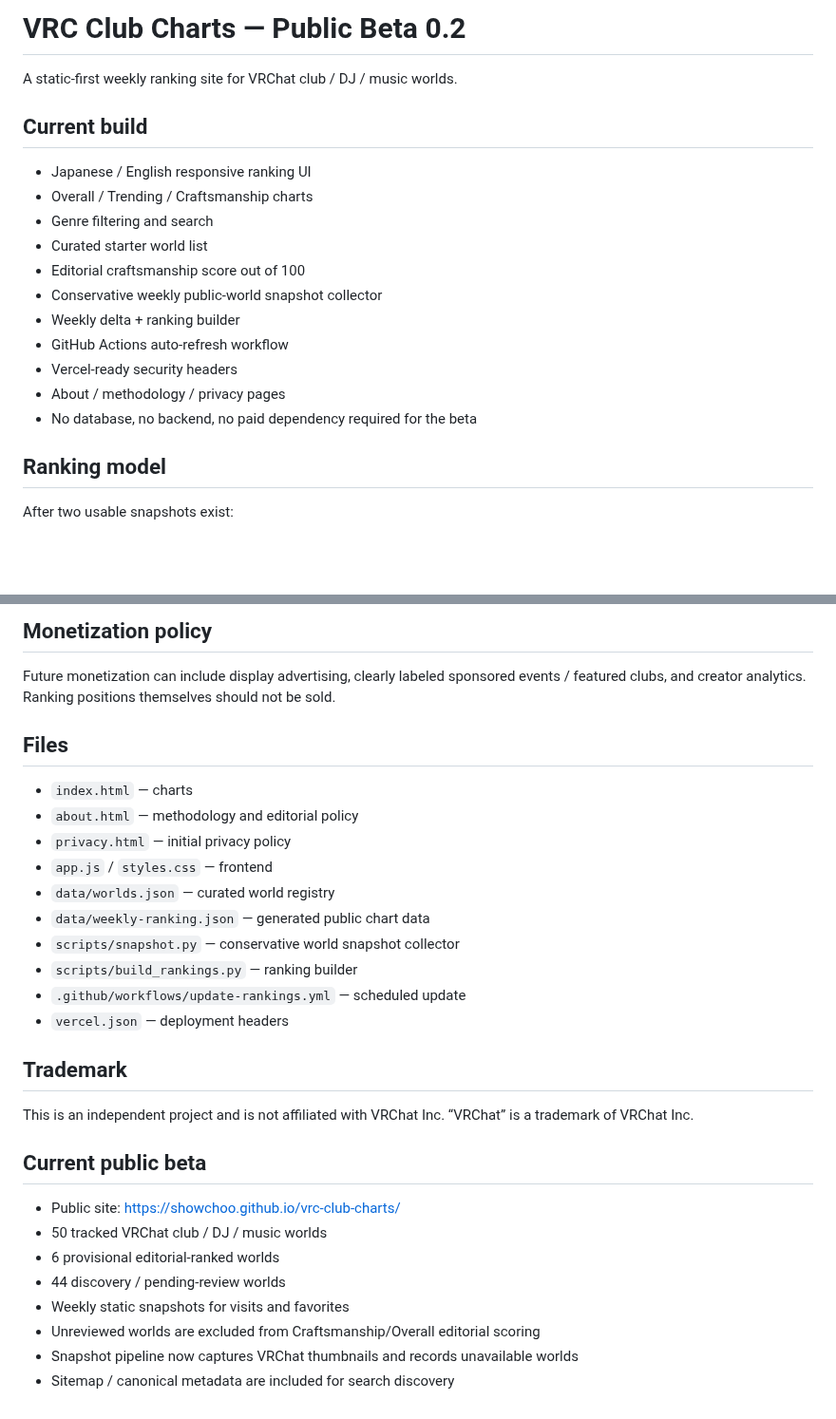
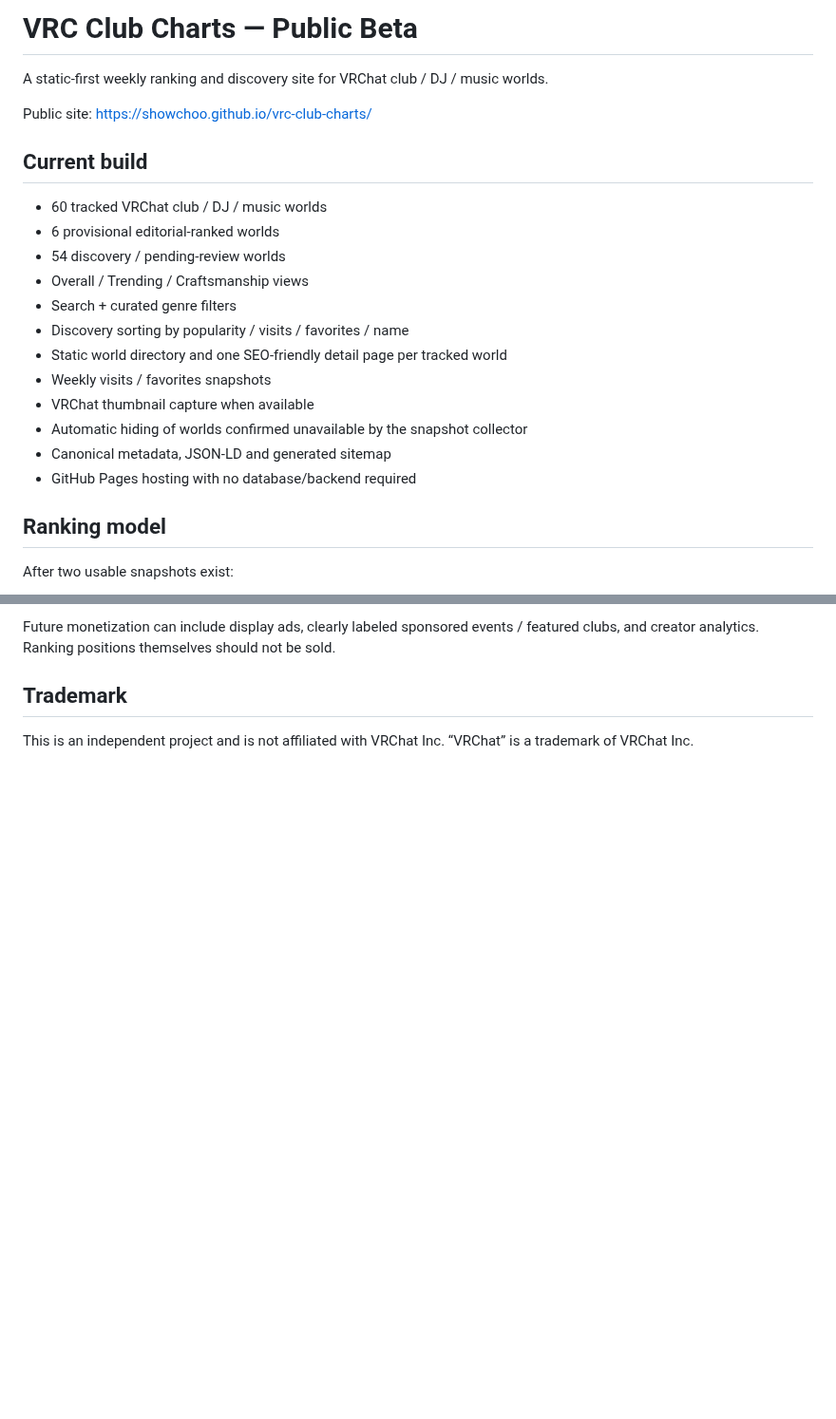
Before and after one commit to showchoo/vrc-club-charts, a Markdown page: README.md, 2 parts joined by grey strips. Shown at 95% size. Drawn GitHub-style; blank space fills up the shorter version.

```diff
--- a/README.md
+++ b/README.md
@@ -1,20 +1,23 @@
-# VRC Club Charts — Public Beta 0.2
+# VRC Club Charts — Public Beta
 
-A static-first weekly ranking site for VRChat club / DJ / music worlds.
+A static-first weekly ranking and discovery site for VRChat club / DJ / music worlds.
+
+Public site: https://showchoo.github.io/vrc-club-charts/
 
 ## Current build
 
-- Japanese / English responsive ranking UI
-- Overall / Trending / Craftsmanship charts
-- Genre filtering and search
-- Curated starter world list
-- Editorial craftsmanship score out of 100
-- Conservative weekly public-world snapshot collector
-- Weekly delta + ranking builder
-- GitHub Actions auto-refresh workflow
-- Vercel-ready security headers
-- About / methodology / privacy pages
-- No database, no backend, no paid dependency required for the beta
+- 60 tracked VRChat club / DJ / music worlds
+- 6 provisional editorial-ranked worlds
+- 54 discovery / pending-review worlds
+- Overall / Trending / Craftsmanship views
+- Search + curated genre filters
+- Discovery sorting by popularity / visits / favorites / name
+- Static world directory and one SEO-friendly detail page per tracked world
+- Weekly visits / favorites snapshots
+- VRChat thumbnail capture when available
+- Automatic hiding of worlds confirmed unavailable by the snapshot collector
+- Canonical metadata, JSON-LD and generated sitemap
+- GitHub Pages hosting with no database/backend required
 
 ## Ranking model
 
@@ -100,32 +91,5 @@ Edit `data/worlds.json`. Each entry needs a valid `wrld_...` World ID and editor
-## Monetization policy
-
-Future monetization can include display advertising, clearly labeled sponsored events / featured clubs, and creator analytics. Ranking positions themselves should not be sold.
-
-## Files
-
-- `index.html` — charts
-- `about.html` — methodology and editorial policy
-- `privacy.html` — initial privacy policy
-- `app.js` / `styles.css` — frontend
-- `data/worlds.json` — curated world registry
-- `data/weekly-ranking.json` — generated public chart data
-- `scripts/snapshot.py` — conservative world snapshot collector
-- `scripts/build_rankings.py` — ranking builder
-- `.github/workflows/update-rankings.yml` — scheduled update
-- `vercel.json` — deployment headers
+Future monetization can include display ads, clearly labeled sponsored events / featured clubs, and creator analytics. Ranking positions themselves should not be sold.
 
 ## Trademark
 
 This is an independent project and is not affiliated with VRChat Inc. “VRChat” is a trademark of VRChat Inc.
-
-
-## Current public beta
-
-- Public site: https://showchoo.github.io/vrc-club-charts/
-- 50 tracked VRChat club / DJ / music worlds
-- 6 provisional editorial-ranked worlds
-- 44 discovery / pending-review worlds
-- Weekly static snapshots for visits and favorites
-- Unreviewed worlds are excluded from Craftsmanship/Overall editorial scoring
-- Snapshot pipeline now captures VRChat thumbnails and records unavailable worlds
-- Sitemap / canonical metadata are included for search discovery
```
Also changed, not shown: other parts of README.md (+37 -49 lines).
